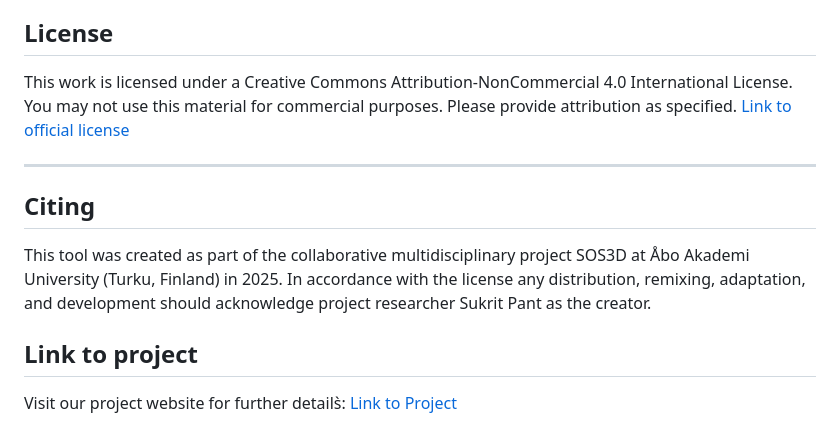
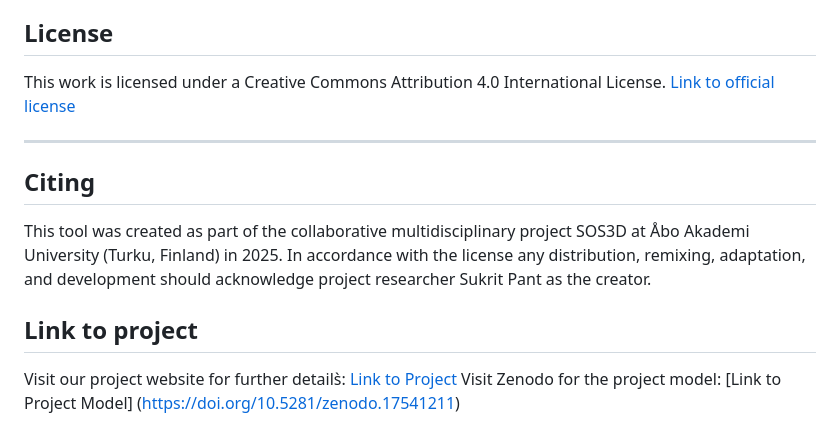
Before and after one commit to sukritpant/3d-horrendogram, a Markdown page: README.md, the part around the change. GitHub-like rendering.

Commit message:
Changes to README for license and Zenodo link

```diff
--- a/README.md
+++ b/README.md
@@ -107,9 +107,8 @@ The script will prompt for file paths and generate 'output.html' containing your
 
 ## License
 
-This work is licensed under a Creative Commons Attribution-NonCommercial 4.0 International License.
-You may not use this material for commercial purposes. Please provide attribution as specified.
-[Link to official license](https://creativecommons.org/licenses/by-nc/4.0/)
+This work is licensed under a Creative Commons Attribution 4.0 International License.
+[Link to official license](https://creativecommons.org/licenses/by/4.0/)
 
 ---
 
@@ -119,3 +118,4 @@ This tool was created as part of the collaborative multidisciplinary project SOS
 
 ## Link to project
 Visit our project website for further details̀: [Link to Project](https://research.abo.fi/en/projects/3d-visualization-of-governance-and-regulatory-layers/)
+Visit Zenodo for the project model: [Link to Project Model] (https://doi.org/10.5281/zenodo.17541211)
```
